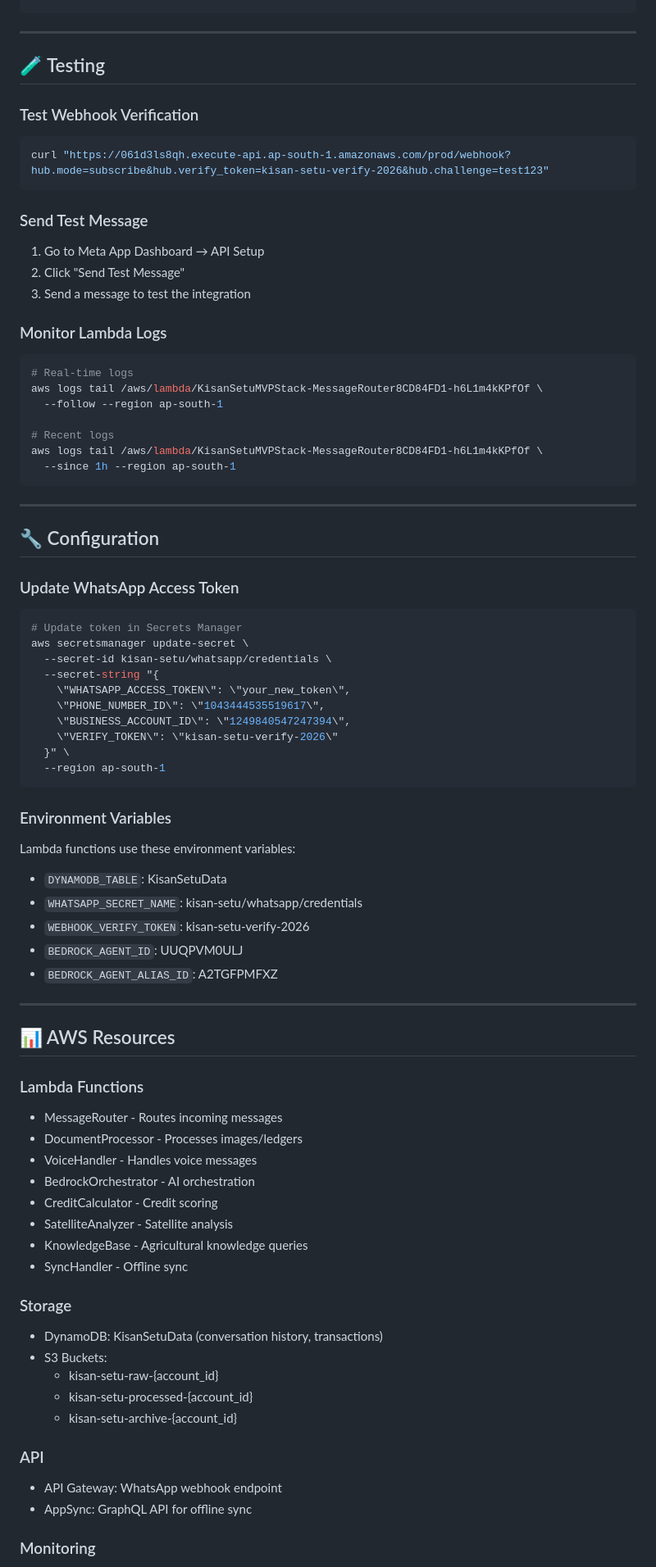
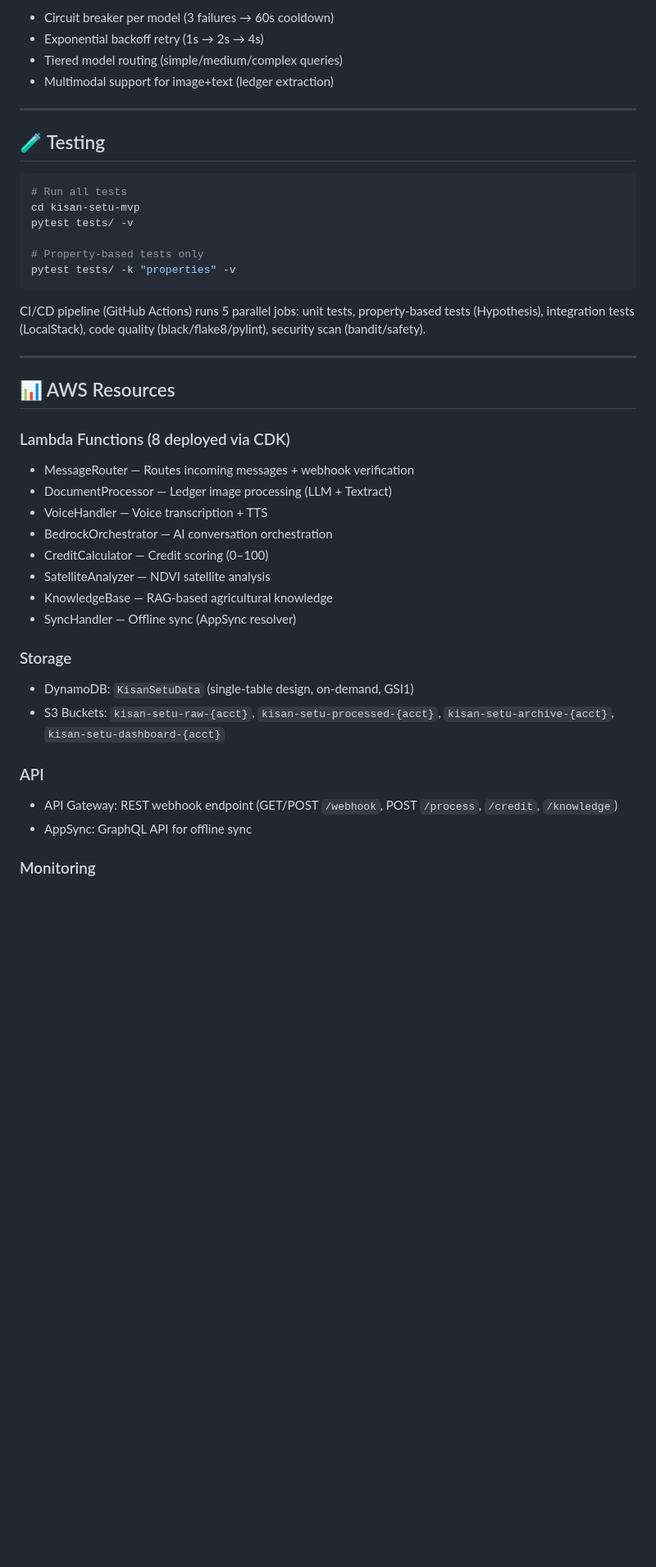
Before and after one commit to hackergod00001/Kisan-Setu, a Markdown page: README.md, the part around one of its changes. Shown at 82% size. Drawn GitHub-style; blank space fills up the shorter version.

````diff
--- a/README.md
+++ b/README.md
@@ -125,83 +170,43 @@ kisan-setu-mvp/
+- Circuit breaker per model (3 failures → 60s cooldown)
+- Exponential backoff retry (1s → 2s → 4s)
+- Tiered model routing (simple/medium/complex queries)
+- Multimodal support for image+text (ledger extraction)
 
 ---
 
 ## 🧪 Testing
 
-### Test Webhook Verification
+```bash
+# Run all tests
+cd kisan-setu-mvp
+pytest tests/ -v
 
-```bash
-curl "https://061d3ls8qh.execute-api.ap-south-1.amazonaws.com/prod/webhook?hub.mode=subscribe&hub.verify_token=kisan-setu-verify-2026&hub.challenge=test123"
+# Property-based tests only
+pytest tests/ -k "properties" -v
 ```
 
-### Send Test Message
-
-1. Go to Meta App Dashboard → API Setup
-2. Click "Send Test Message"
-3. Send a message to test the integration
-
-### Monitor Lambda Logs
-
-```bash
-# Real-time logs
-aws logs tail /aws/lambda/KisanSetuMVPStack-MessageRouter8CD84FD1-h6L1m4kKPfOf \
-  --follow --region ap-south-1
-
-# Recent logs
-aws logs tail /aws/lambda/KisanSetuMVPStack-MessageRouter8CD84FD1-h6L1m4kKPfOf \
-  --since 1h --region ap-south-1
-```
-
----
-
-## 🔧 Configuration
-
-### Update WhatsApp Access Token
-
-```bash
-# Update token in Secrets Manager
-aws secretsmanager update-secret \
-  --secret-id kisan-setu/whatsapp/credentials \
-  --secret-string "{
-    \"WHATSAPP_ACCESS_TOKEN\": \"your_new_token\",
-    \"PHONE_NUMBER_ID\": \"1043444535519617\",
-    \"BUSINESS_ACCOUNT_ID\": \"1249840547247394\",
-    \"VERIFY_TOKEN\": \"kisan-setu-verify-2026\"
-  }" \
-  --region ap-south-1
-```
-
-### Environment Variables
-
-Lambda functions use these environment variables:
-- `DYNAMODB_TABLE`: KisanSetuData
-- `WHATSAPP_SECRET_NAME`: kisan-setu/whatsapp/credentials
-- `WEBHOOK_VERIFY_TOKEN`: kisan-setu-verify-2026
-- `BEDROCK_AGENT_ID`: UUQPVM0ULJ
-- `BEDROCK_AGENT_ALIAS_ID`: A2TGFPMFXZ
+CI/CD pipeline (GitHub Actions) runs 5 parallel jobs: unit tests, property-based tests (Hypothesis), integration tests (LocalStack), code quality (black/flake8/pylint), security scan (bandit/safety).
 
 ---
 
 ## 📊 AWS Resources
 
-### Lambda Functions
-- MessageRouter - Routes incoming messages
-- DocumentProcessor - Processes images/ledgers
-- VoiceHandler - Handles voice messages
-- BedrockOrchestrator - AI orchestration
-- CreditCalculator - Credit scoring
-- SatelliteAnalyzer - Satellite analysis
-- KnowledgeBase - Agricultural knowledge queries
-- SyncHandler - Offline sync
+### Lambda Functions (8 deployed via CDK)
+- MessageRouter — Routes incoming messages + webhook verification
+- DocumentProcessor — Ledger image processing (LLM + Textract)
+- VoiceHandler — Voice transcription + TTS
+- BedrockOrchestrator — AI conversation orchestration
+- CreditCalculator — Credit scoring (0–100)
+- SatelliteAnalyzer — NDVI satellite analysis
+- KnowledgeBase — RAG-based agricultural knowledge
+- SyncHandler — Offline sync (AppSync resolver)
 
 ### Storage
-- DynamoDB: KisanSetuData (conversation history, transactions)
-- S3 Buckets:
-  - kisan-setu-raw-{account_id}
-  - kisan-setu-processed-{account_id}
-  - kisan-setu-archive-{account_id}
+- DynamoDB: `KisanSetuData` (single-table design, on-demand, GSI1)
+- S3 Buckets: `kisan-setu-raw-{acct}`, `kisan-setu-processed-{acct}`, `kisan-setu-archive-{acct}`, `kisan-setu-dashboard-{acct}`
 
 ### API
-- API Gateway: WhatsApp webhook endpoint
+- API Gateway: REST webhook endpoint (GET/POST `/webhook`, POST `/process`, `/credit`, `/knowledge`)
 - AppSync: GraphQL API for offline sync
 
 ### Monitoring
````
Also changed, not shown: other parts of README.md (+131 -135 lines), kisan-setu-mvp/README.md (+20 -32 lines).
